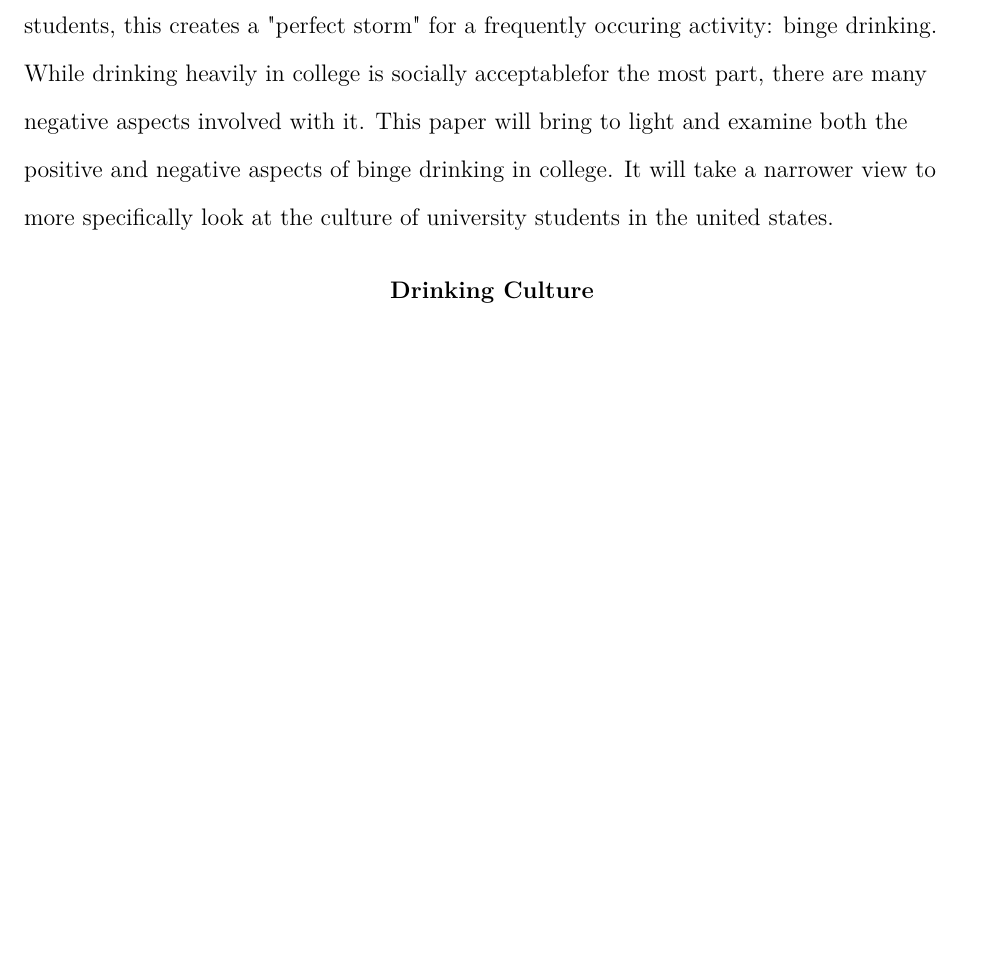
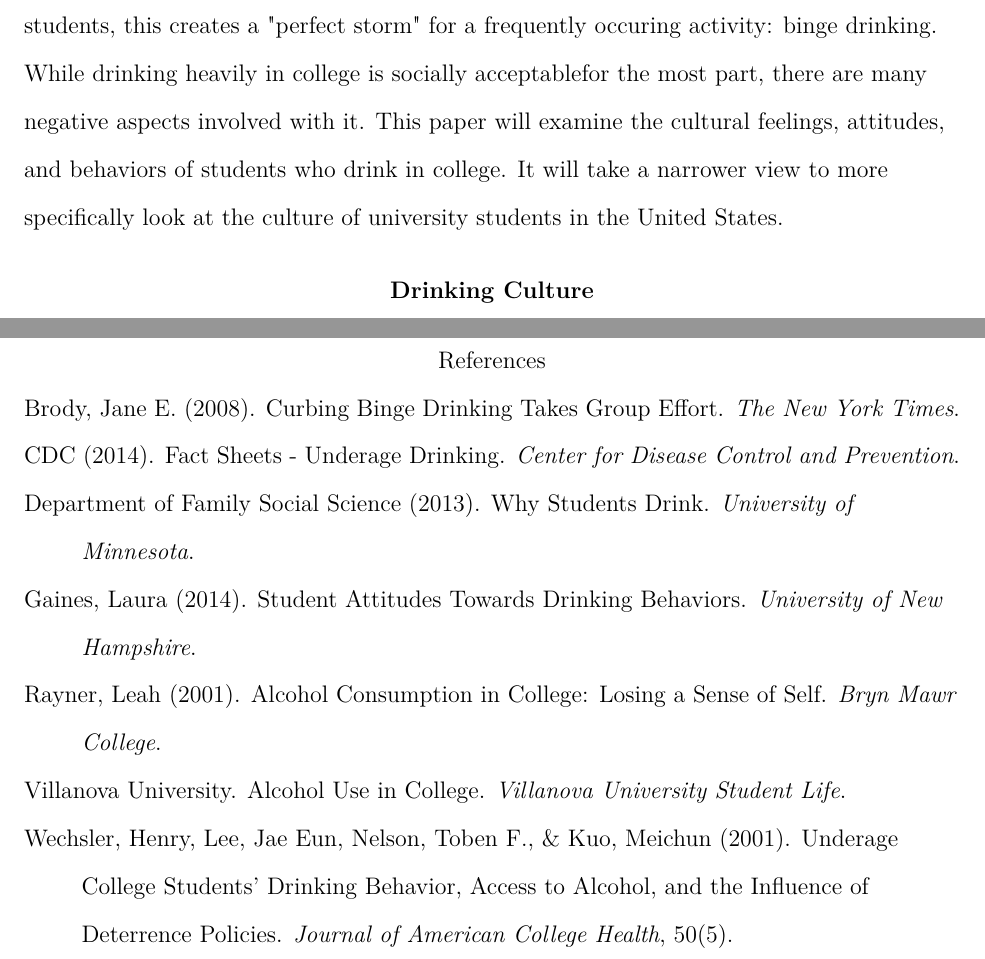
Before and after one commit to JohnCMoon/HS1_SJSU, a LaTeX paper (Binge_Drinking.tex): part of page 2 of 6 before the commit and two parts of pages 2 and 6 of 6 after it, the two joined at a grey line, cut so that both start at the same text, the shorter picture padded with empty space. The pictures show the PDF file Binge_Drinking.pdf that the author committed with the source.

Commit message:
Done with paper. A little sloppy.

```diff
--- a/Binge_Drinking.tex
+++ b/Binge_Drinking.tex
@@ -10,7 +9,7 @@
 \begin{document}
 \maketitle
 
-Across the globe, young adults are leaving home for the first time to attend the university they were accepted to. With this transition comes more freedom than they've ever had in their lives, and an abundance of friends over the legal drinking age. For many students, this creates a "perfect storm" for a frequently occuring activity: binge drinking. While drinking heavily in college is socially acceptablefor the most part, there are many negative aspects involved with it. This paper will bring to light and examine both the positive and negative aspects of binge drinking in college. It will take a narrower view to more specifically look at the culture of university students in the united states.
+Across the globe, young adults are leaving home for the first time to attend the university they were accepted to. With this transition comes more freedom than they've ever had in their lives, and an abundance of friends over the legal drinking age. For many students, this creates a "perfect storm" for a frequently occuring activity: binge drinking. While drinking heavily in college is socially acceptablefor the most part, there are many negative aspects involved with it. This paper will examine the cultural feelings, attitudes, and behaviors of students who drink in college. It will take a narrower view to more specifically look at the culture of university students in the United States.
 
 \section{Drinking Culture}
 In the United States, the drinking age is 21-years-old. When students are in high school, they become curious about the use of alcohol and want to start using it recreationally. In 2013, a survey of high school students found that 35\% of students had drank some amount of alcohol in the past 30 days, and 21\% of them had binge drank (CDC, 2014). This indicates that a large propotion of high school students in the U.S. are intrigued by the use of alcohol. The taboo nature of drinking is attractive to adolescents as it projects an air of rebellion - a common trait in people this age.
@@ -52,9 +51,27 @@ As one might expect, underage students are found out at off-campus bars less oft
 According to a study conducted by the University of New Hampshire, the biggest factor that influences a given student's attitude toward alcohol is how their friends behave (Gaines, 2014). For example, if an underaged student's best friend offers them a drink and claims it isn't a big deal, that student is more likely to have a positive or at least ambivilant perception of underage drinking. Another large factor is how parents have influenced the student. Parents who are more restrictive about alcohol tend to produce children who rebel more once they are able. Conversely, if parents are open and understanding about alcohol use, their children are less likely to abuse alcohol in college.
 
 \section{Discussion}
-While binge drinking can be extremely dangerous and lethal in some cases, students across the country still binge drink every weekend. The college culture heavily promotes drinking and there are many factors that influece students' perception on the issue. Especially in the United States, drinking is something college students are just \textit{supposed to do}. The majority of students are typically able ot drink a reasonable amount of alcohol, and that's very encouraging.
+While binge drinking can be extremely dangerous and lethal in some cases, students across the country still binge drink every weekend. The college culture heavily promotes drinking and there are many factors that influece students' perception on the issue. Especially in the United States, drinking is something college students are just \textit{supposed to do}. However, the majority of students are typically able ot drink a reasonable amount of alcohol, and that's very encouraging.
 
-\bibliography{apacite}
-\bibliography{Binge_Drinking}
+\newpage
+\centerline{References}
+\noindent{Brody, Jane E. (2008). Curbing Binge Drinking Takes Group Effort. \textit{The New York Times}.}
+
+\noindent{CDC (2014). Fact Sheets - Underage Drinking. \textit{Center for Disease Control and Prevention}.}
+
+\noindent{Department of Family Social Science (2013). Why Students Drink. \textit{University of}}\\
+\textit{Minnesota}.
+
+\noindent{Gaines, Laura (2014). Student Attitudes Towards Drinking Behaviors. \textit{University of New}}\\
+\textit{Hampshire}.
+
+\noindent{Rayner, Leah (2001). Alcohol Consumption in College: Losing a Sense of Self. \textit{Bryn Mawr}}\\
+\textit{College}.
+
+\noindent{Villanova University. Alcohol Use in College. \textit{Villanova University Student Life}.}
+
+\noindent{Wechsler, Henry, Lee, Jae Eun, Nelson, Toben F., \& Kuo, Meichun (2001). Underage}\\
+College Students' Drinking Behavior, Access to Alcohol, and the Influence of\\
+Deterrence Policies. \textit{Journal of American College Health}, 50(5).
 
 \end{document}
```
Also changed, not shown: Binge_Drinking.pdf, Binge_Drinking.tex (3 more changed lines).
